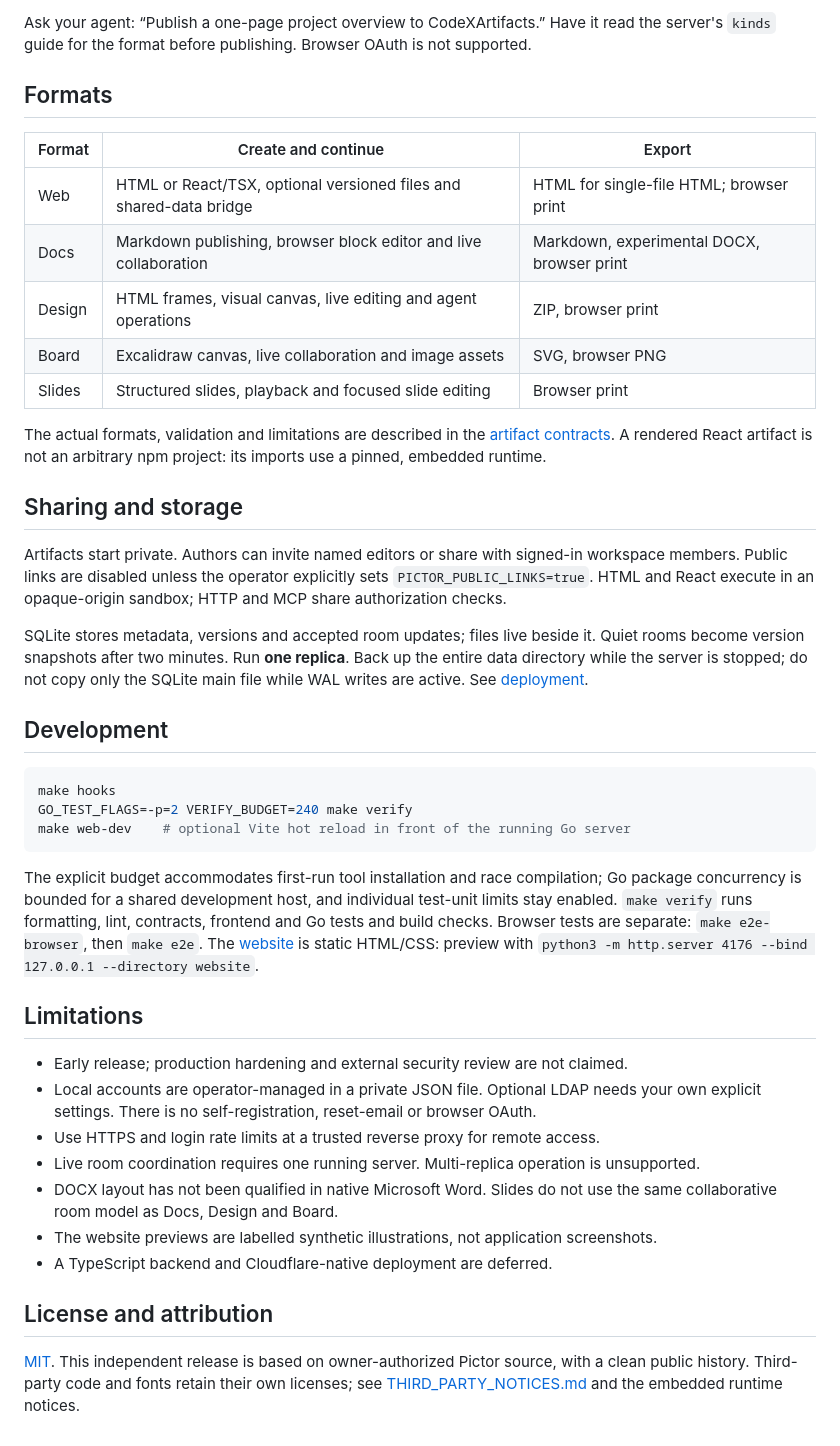
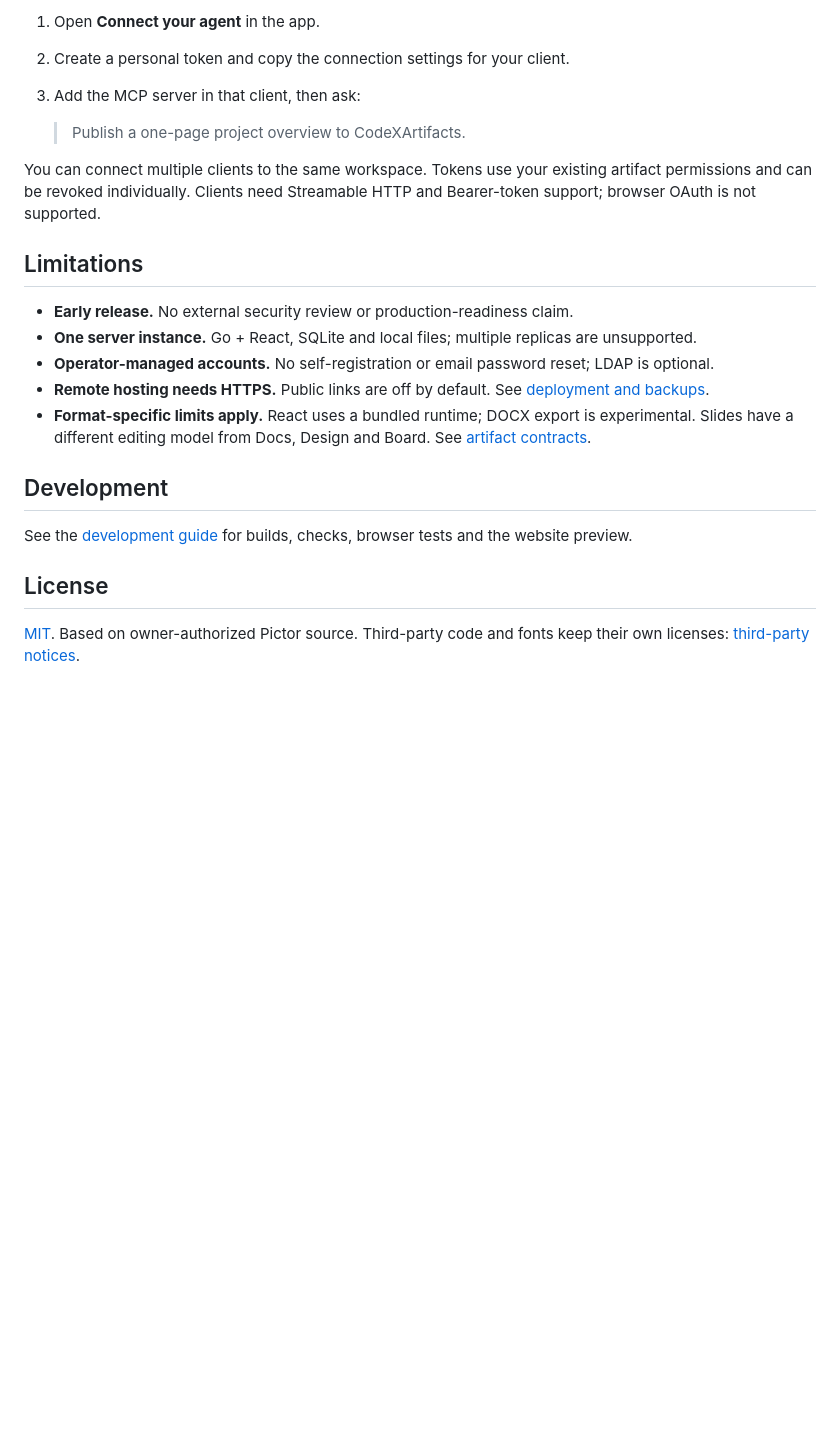
Before and after one commit to iml885203/code-x-artifacts, a Markdown page: README.md, the part around one of its changes. GitHub-like rendering; blank space fills up the shorter version.

````diff
--- a/README.md
+++ b/README.md
@@ -60,62 +60,28 @@ No plugin is required. Tokens grant the same artifact permissions as their owner
 
-Ask your agent: “Publish a one-page project overview to CodeXArtifacts.” Have it read
-the server's `kinds` guide for the format before publishing. Browser OAuth is not supported.
+1. Open **Connect your agent** in the app.
+2. Create a personal token and copy the connection settings for your client.
+3. Add the MCP server in that client, then ask:
 
-## Formats
+   > Publish a one-page project overview to CodeXArtifacts.
 
-| Format | Create and continue | Export |
-|---|---|---|
-| Web | HTML or React/TSX, optional versioned files and shared-data bridge | HTML for single-file HTML; browser print |
-| Docs | Markdown publishing, browser block editor and live collaboration | Markdown, experimental DOCX, browser print |
-| Design | HTML frames, visual canvas, live editing and agent operations | ZIP, browser print |
-| Board | Excalidraw canvas, live collaboration and image assets | SVG, browser PNG |
-| Slides | Structured slides, playback and focused slide editing | Browser print |
+You can connect multiple clients to the same workspace. Tokens use your existing
+artifact permissions and can be revoked individually. Clients need Streamable HTTP
+and Bearer-token support; browser OAuth is not supported.
 
-The actual formats, validation and limitations are described in the
-[artifact contracts](docs/artifact-types.md). A rendered React artifact is not an
-arbitrary npm project: its imports use a pinned, embedded runtime.
+## Limitations
 
-## Sharing and storage
-
-Artifacts start private. Authors can invite named editors or share with signed-in
-workspace members. Public links are disabled unless the operator explicitly sets
-`PICTOR_PUBLIC_LINKS=true`. HTML and React execute in an opaque-origin sandbox;
-HTTP and MCP share authorization checks.
-
-SQLite stores metadata, versions and accepted room updates; files live beside it.
-Quiet rooms become version snapshots after two minutes. Run **one replica**.
-Back up the entire data directory while the server is stopped; do not copy only the
-SQLite main file while WAL writes are active. See [deployment](docs/deployment.md).
+- **Early release.** No external security review or production-readiness claim.
+- **One server instance.** Go + React, SQLite and local files; multiple replicas are unsupported.
+- **Operator-managed accounts.** No self-registration or email password reset; LDAP is optional.
+- **Remote hosting needs HTTPS.** Public links are off by default. See [deployment and backups](docs/deployment.md).
+- **Format-specific limits apply.** React uses a bundled runtime; DOCX export is experimental.
+  Slides have a different editing model from Docs, Design and Board. See [artifact contracts](docs/artifact-types.md).
 
 ## Development
 
-```sh
-make hooks
-GO_TEST_FLAGS=-p=2 VERIFY_BUDGET=240 make verify
-make web-dev    # optional Vite hot reload in front of the running Go server
-```
+See the [development guide](docs/development.md) for builds, checks, browser tests and the website preview.
 
-The explicit budget accommodates first-run tool installation and race compilation;
-Go package concurrency is bounded for a shared development host, and
-individual test-unit limits stay enabled. `make verify` runs formatting, lint, contracts, frontend and Go tests and build checks.
-Browser tests are separate: `make e2e-browser`, then `make e2e`.
-The [website](website/) is static HTML/CSS: preview with
-`python3 -m http.server 4176 --bind 127.0.0.1 --directory website`.
+## License
 
-## Limitations
-
-- Early release; production hardening and external security review are not claimed.
-- Local accounts are operator-managed in a private JSON file. Optional LDAP needs
-  your own explicit settings. There is no self-registration, reset-email or browser OAuth.
-- Use HTTPS and login rate limits at a trusted reverse proxy for remote access.
-- Live room coordination requires one running server. Multi-replica operation is unsupported.
-- DOCX layout has not been qualified in native Microsoft Word. Slides do not use the
-  same collaborative room model as Docs, Design and Board.
-- The website previews are labelled synthetic illustrations, not application screenshots.
-- A TypeScript backend and Cloudflare-native deployment are deferred.
-
-## License and attribution
-
-[MIT](LICENSE). This independent release is based on owner-authorized Pictor source,
-with a clean public history. Third-party code and fonts retain their own licenses;
-see [THIRD_PARTY_NOTICES.md](THIRD_PARTY_NOTICES.md) and the embedded runtime notices.
+[MIT](LICENSE). Based on owner-authorized Pictor source.
+Third-party code and fonts keep their own licenses: [third-party notices](THIRD_PARTY_NOTICES.md).
````
Also changed, not shown: other parts of README.md (+36 -36 lines), docs/README.md (+4 -0 lines), docs/artifact-types.md (+2 -2 lines), docs/development.md (added, +55 -0 lines), docs/assets/artifacts-overview.png (added), docs/assets/readme-hero.png (deleted), 1 other file.
